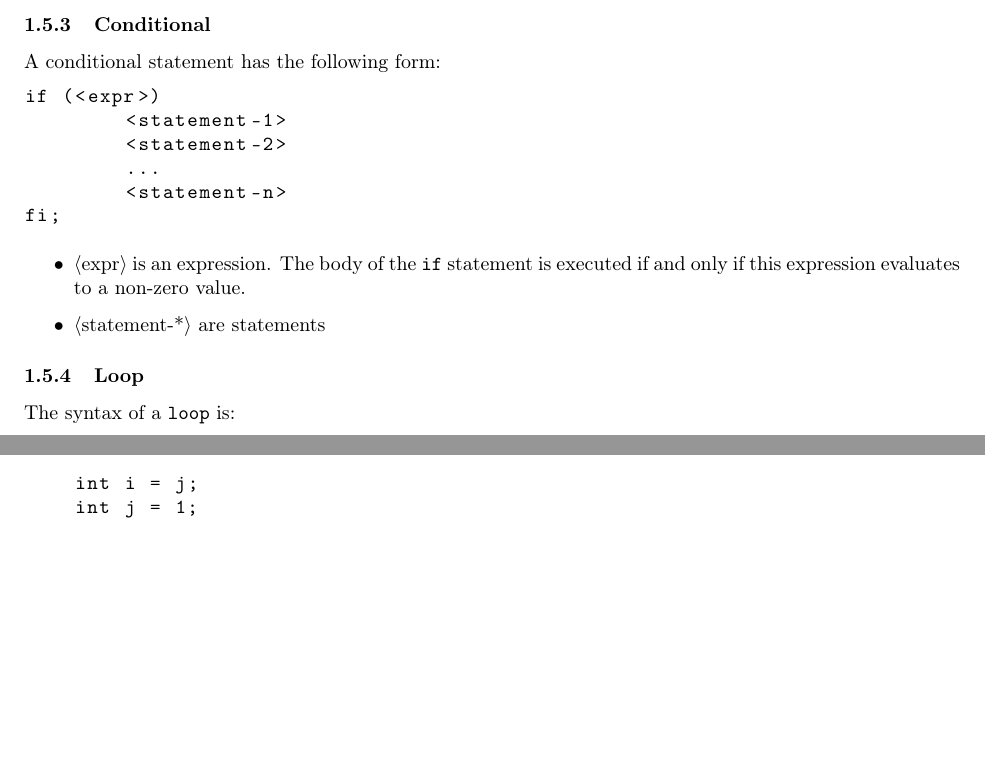
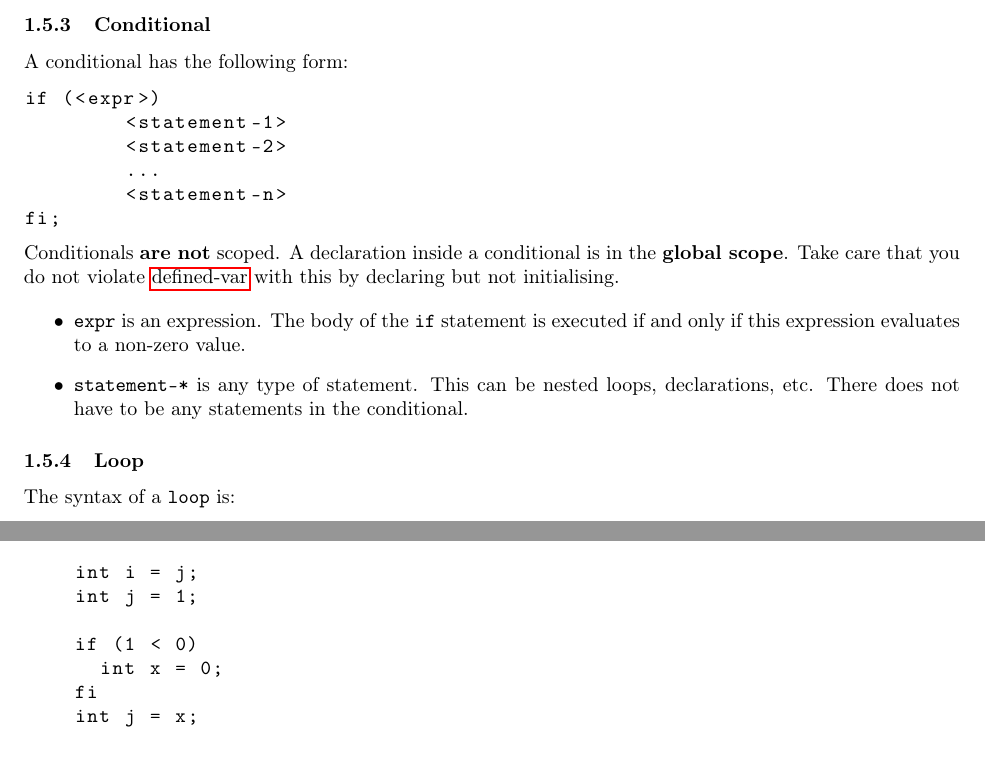
Before and after one commit to cmput415/415-docs, a LaTeX document (scalc/scalc.tex): two parts of pages 5 and 9 of 11 before the commit and two parts of pages 5 and 10 of 12 after it, joined at a grey line, cut so that both start at the same text, the shorter picture padded with empty space. Compiled offline with pdfLaTeX.

Commit message:
Conditional statements.

```diff
--- a/scalc/scalc.tex
+++ b/scalc/scalc.tex
@@ -32,6 +32,7 @@
 
 \newcommand{\code}[1]{\texttt{\textmd{#1}}}
 \newcommand{\assertion}[2]{\textbf{Assertion: }#1 (\hyperlink{#2}{#2})}
+\newcommand{\assertionref}[1]{\hyperlink{#1}{#1}}
 \newcommand{\assertiondest}[1]{\hypertarget{#1}{\textbf{#1}:}}
 \newcommand{\clarification}[2]{\textbf{Clarification: }#1 (\hyperlink{#2}{#2})}
 \newcommand{\clarificationdest}[1]{\hypertarget{#1}{\textbf{#1}:}}
@@ -305,9 +306,7 @@ values. A variable assignment in \textit{SCalc} has the following form:
 
 \subsubsection{Conditional}
 \label{sssec:conditional}
-
-A conditional statement has the following form:
-
+A conditional has the following form:
 \begin{lstlisting}
 	if (<expr>)
 		<statement-1>
@@ -317,12 +316,18 @@ A conditional statement has the following form:
 	fi;
 \end{lstlisting}
 
+Conditionals \textbf{are not} scoped. A declaration inside a conditional is in the \textbf{global
+scope}. Take care that you do not violate \assertionref{defined-var} with this by declaring but
+not initialising.
+
 \begin {itemize}
-	\item{$\langle$expr$\rangle$} is an expression. The body of the \code{if} statement is executed if and only
-	if this expression evaluates to a non-zero value.
-	\item{$\langle$statement-*$\rangle$} are statements
+	\item
+    \code{expr} is an expression. The body of the \code{if} statement is executed if and only if
+    this expression evaluates to a non-zero value.
+	\item
+    \code{statement-*} is any type of statement. This can be nested loops, declarations, etc. There
+    does not have to be any statements in the conditional.
 \end{itemize}
-
 
 \subsubsection{Loop}
 \label{sssec:loop}
@@ -661,6 +666,12 @@ What does it mean to be valid input? See these rules:
       int i = j;
       int j = 1;
     \end{lstlisting}
+    \begin{lstlisting}
+      if (1 < 0)
+        int x = 0;
+      fi
+      int j = x;
+    \end{lstlisting}
 \end{enumerate}
 
 \section{Clarifications}
```
